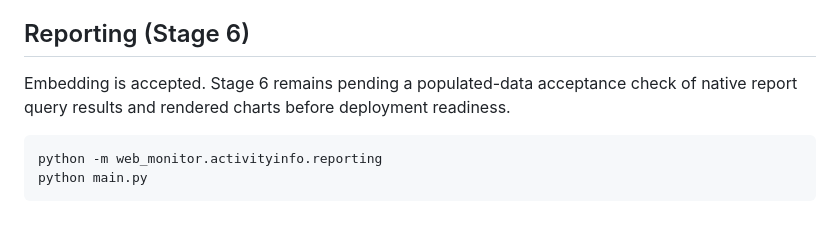
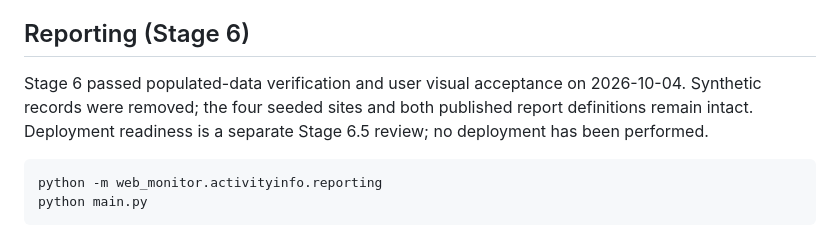
Before and after one commit to sobulo/web-monitor, a Markdown page: README.md, the part around the change. Drawn GitHub-style.

Commit message:
docs: record Stage 6 acceptance and cleanup

````diff
--- a/README.md
+++ b/README.md
@@ -153,8 +153,10 @@ site configurations unchanged. No web route creates records or triggers crawls.
 
 ## Reporting (Stage 6)
 
-Embedding is accepted. Stage 6 remains pending a populated-data acceptance check
-of native report query results and rendered charts before deployment readiness.
+Stage 6 passed populated-data verification and user visual acceptance on
+2026-10-04. Synthetic records were removed; the four seeded sites and both
+published report definitions remain intact. Deployment readiness is a separate
+Stage 6.5 review; no deployment has been performed.
 
 ```sh
 python -m web_monitor.activityinfo.reporting
````
Also changed, not shown: docs/reporting-acceptance.md (+5 -2 lines).
